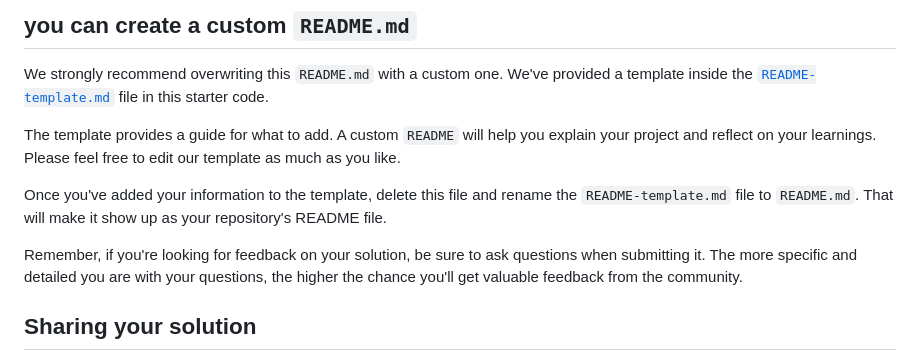
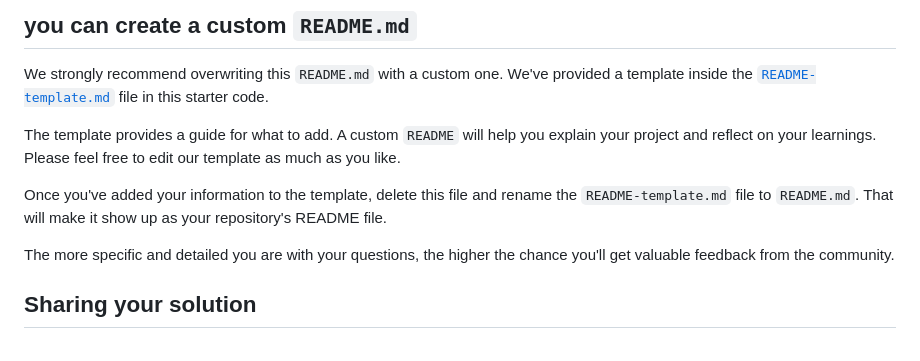
Before and after one commit to yonas-fsaha/NFT-preview-card-component, a Markdown page: README.md, the part around the change. Rendered like a GitHub page.

```diff
--- a/README.md
+++ b/README.md
@@ -38,7 +38,7 @@ Once you've added your information to the template, delete this file and rename
 
 
 
-Remember, if you're looking for feedback on your solution, be sure to ask questions when submitting it. The more specific and detailed you are with your questions, the higher the chance you'll get valuable feedback from the community.
+ The more specific and detailed you are with your questions, the higher the chance you'll get valuable feedback from the community.
 
 ## Sharing your solution
 
```
